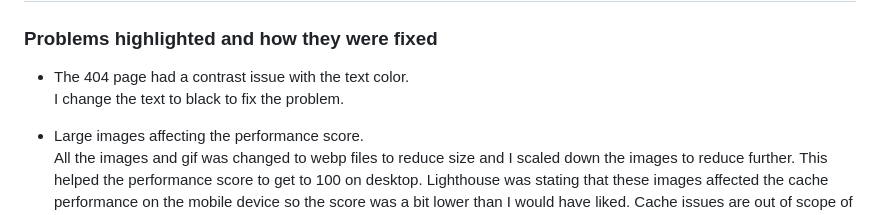
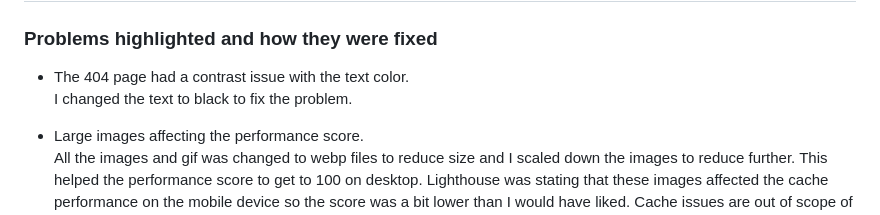
Before and after one commit to DavidDock/ElephantMouseMonkey, a Markdown page: TESTING.md, the part around one of its changes. GitHub-like rendering.

```diff
--- a/TESTING.md
+++ b/TESTING.md
@@ -59,7 +59,7 @@
 ### Problems highlighted and how they were fixed
 
 * The 404 page had a contrast issue with the text color.
-  I change the text to black to fix the problem.
+  I changed the text to black to fix the problem.
 
 * Large images affecting the performance score.
   All the images and gif was changed to webp files to reduce size and I scaled down the images to reduce further. This helped the performance score to get to 100 on desktop. Lighthouse was stating that these images affected the cache performance on the mobile device so the score was a bit lower than I would have liked. Cache issues are out of scope of this project but I will look into this in the future.
```
Also changed, not shown: other parts of TESTING.md (+3 -3 lines), README.md (+28 -24 lines).
